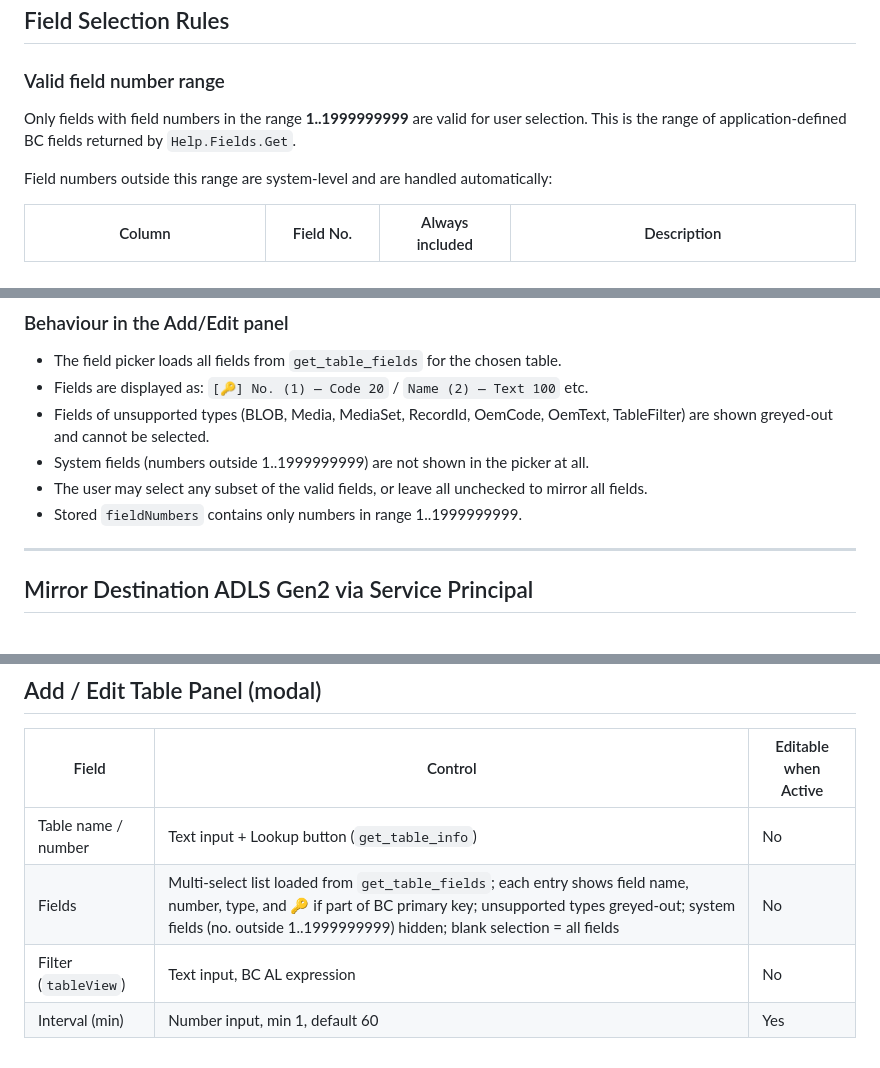
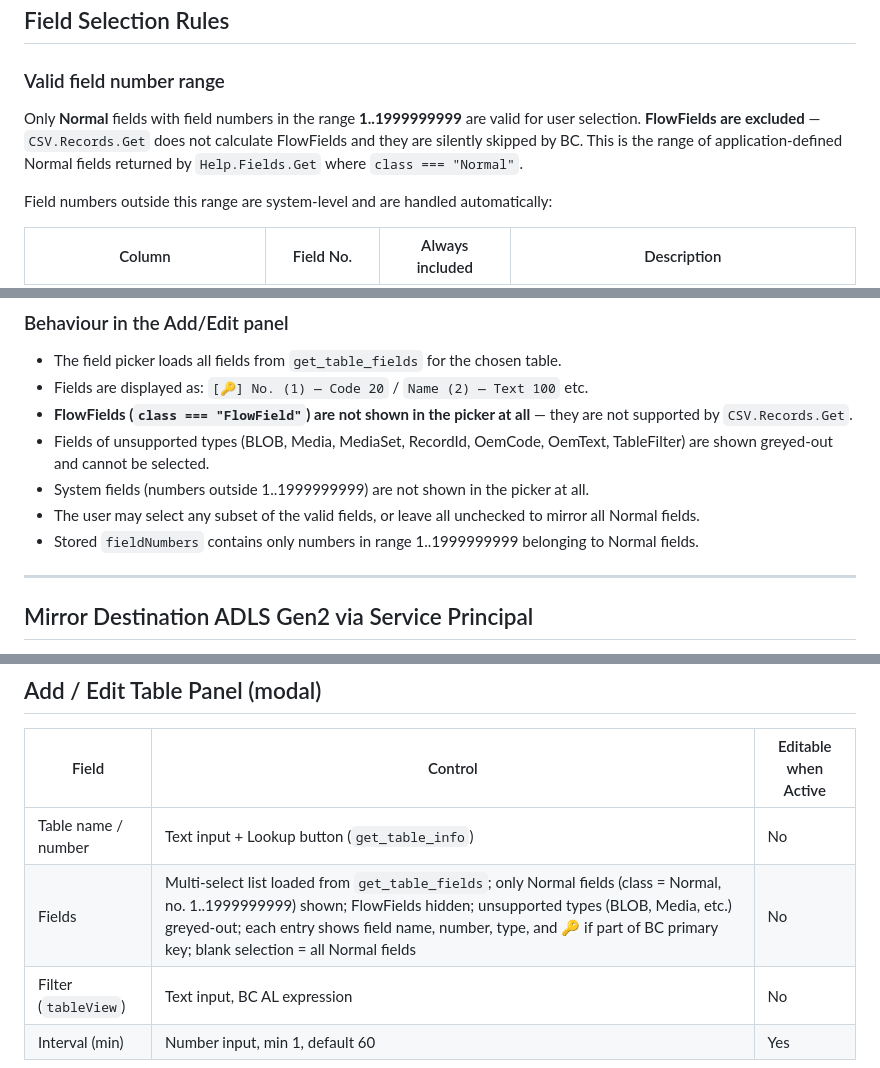
Before and after one commit to gunnargestsson/cloudeventswebsite, a Markdown page: implementations/requirement-11-open-mirror/SPECIFICATION.md, 3 parts joined by grey strips. GitHub-like rendering.

Commit message:
spec: exclude FlowFields from field selection  only Normal fields (class=Normal) supported by CSV.Records.Get

```diff
--- a/implementations/requirement-11-open-mirror/SPECIFICATION.md
+++ b/implementations/requirement-11-open-mirror/SPECIFICATION.md
@@ -110,7 +110,7 @@ Stored as a JSON array in the second Cloud Events Storage record:
 
 ### Valid field number range
 
-Only fields with field numbers in the range **1..1999999999** are valid for user selection. This is the range of application-defined BC fields returned by `Help.Fields.Get`.
+Only **Normal** fields with field numbers in the range **1..1999999999** are valid for user selection. **FlowFields are excluded** — `CSV.Records.Get` does not calculate FlowFields and they are silently skipped by BC. This is the range of application-defined Normal fields returned by `Help.Fields.Get` where `class === "Normal"`.
 
 Field numbers outside this range are system-level and are handled automatically:
 
@@ -137,10 +137,11 @@ When the user opens the Add/Edit Table panel and loads fields for a table (via `
 
 - The field picker loads all fields from `get_table_fields` for the chosen table.
 - Fields are displayed as: `[🔑] No. (1) — Code 20` / `Name (2) — Text 100` etc.
+- **FlowFields (`class === "FlowField"`) are not shown in the picker at all** — they are not supported by `CSV.Records.Get`.
 - Fields of unsupported types (BLOB, Media, MediaSet, RecordId, OemCode, OemText, TableFilter) are shown greyed-out and cannot be selected.
 - System fields (numbers outside 1..1999999999) are not shown in the picker at all.
-- The user may select any subset of the valid fields, or leave all unchecked to mirror all fields.
-- Stored `fieldNumbers` contains only numbers in range 1..1999999999.
+- The user may select any subset of the valid fields, or leave all unchecked to mirror all Normal fields.
+- Stored `fieldNumbers` contains only numbers in range 1..1999999999 belonging to Normal fields.
 
 ---
 
@@ -452,7 +453,7 @@ const mirrorConn = JSON.parse(dec.plaintext);
 | Field | Control | Editable when Active |
 |---|---|---|
 | Table name / number | Text input + Lookup button (`get_table_info`) | No |
-| Fields | Multi-select list loaded from `get_table_fields`; each entry shows field name, number, type, and 🔑 if part of BC primary key; unsupported types greyed-out; system fields (no. outside 1..1999999999) hidden; blank selection = all fields | No |
+| Fields | Multi-select list loaded from `get_table_fields`; only Normal fields (class = Normal, no. 1..1999999999) shown; FlowFields hidden; unsupported types (BLOB, Media, etc.) greyed-out; each entry shows field name, number, type, and 🔑 if part of BC primary key; blank selection = all Normal fields | No |
 | Filter (`tableView`) | Text input, BC AL expression | No |
 | Interval (min) | Number input, min 1, default 60 | Yes |
 
```
Also changed, not shown: other parts of implementations/requirement-11-open-mirror/SPECIFICATION.md (+1 -1 lines).
